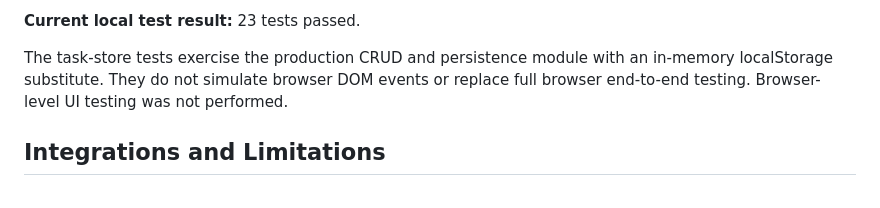
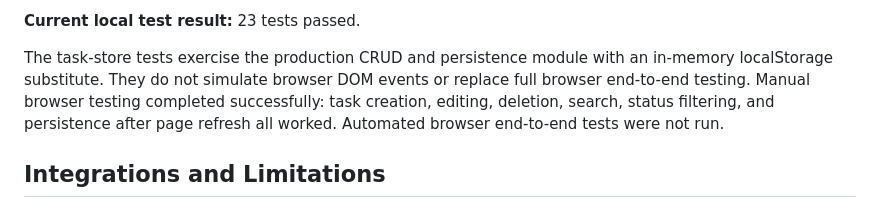
Before and after one commit to aamirsaleem5632-ux/ai-project-manager, a Markdown page: README.md, the part around the change. Rendered like a GitHub page.

Commit message:
ai-project-manager

```diff
--- a/README.md
+++ b/README.md
@@ -69,7 +69,7 @@ The test suite contains 23 tests covering:
 **Current local test result:** 23 tests passed.
 
 The task-store tests exercise the production CRUD and persistence module with an in-memory localStorage substitute. They do not simulate browser DOM events or replace full browser end-to-end testing.
-Browser-level UI testing was not performed.
+Manual browser testing completed successfully: task creation, editing, deletion, search, status filtering, and persistence after page refresh all worked. Automated browser end-to-end tests were not run.
 
 ## Integrations and Limitations
 During development, the connected Atlassian Rovo MCP tools were used to read Jira issues, and the GitHub MCP tools were used to inspect repository commit details. The task-store data-loss fix is recorded in commit `f66ef9c`. These were read-only development-time tool interactions; the web application itself does not connect to Jira, GitHub, or MCP services.
```
